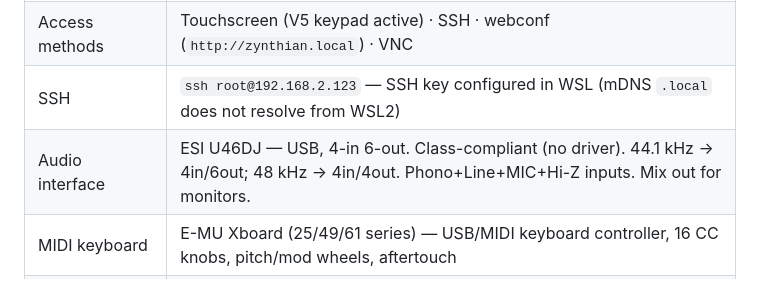
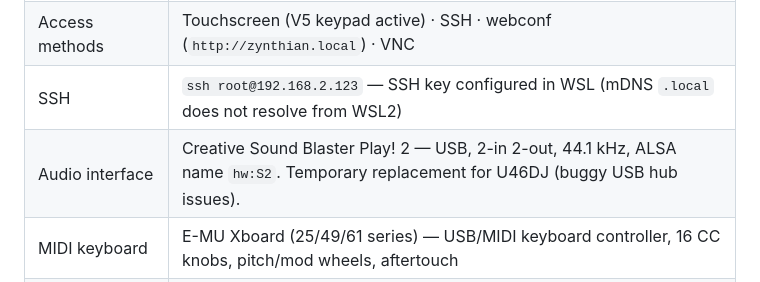
Before and after one commit to Witzman/zynth-docs, a Markdown page: MD/CLAUDE.md, the part around the change. Drawn GitHub-style.

Commit message:
docs: update audio interface — Sound Blaster Play! 2 replacing U46DJ
U46DJ has USB hub enumeration issues; switched to Sound Blaster Play! 2
(hw:S2, 2in/2out, 44.1 kHz) as temporary replacement.

Co-Authored-By: Claude Sonnet 4.6 <noreply@anthropic.com>

```diff
--- a/MD/CLAUDE.md
+++ b/MD/CLAUDE.md
@@ -26,7 +26,7 @@ Tutorial generator and teacher. Session rules, workflow, and writing rules in `M
 | Touchscreen | Elecrow ESP32 5" 800×480 — HDMI (video) + USB (touch). Working. |
 | Access methods | Touchscreen (V5 keypad active) · SSH · webconf (`http://zynthian.local`) · VNC |
 | SSH | `ssh root@192.168.2.123` — SSH key configured in WSL (mDNS `.local` does not resolve from WSL2) |
-| Audio interface | ESI U46DJ — USB, 4-in 6-out. Class-compliant (no driver). 44.1 kHz → 4in/6out; 48 kHz → 4in/4out. Phono+Line+MIC+Hi-Z inputs. Mix out for monitors. |
+| Audio interface | Creative Sound Blaster Play! 2 — USB, 2-in 2-out, 44.1 kHz, ALSA name `hw:S2`. Temporary replacement for U46DJ (buggy USB hub issues). |
 | MIDI keyboard | E-MU Xboard (25/49/61 series) — USB/MIDI keyboard controller, 16 CC knobs, pitch/mod wheels, aftertouch |
 | MIDI pad controller | SMC-PAD — 16-pad USB/Bluetooth controller, 8 encoders, DAW transport, note repeat |
 
```
